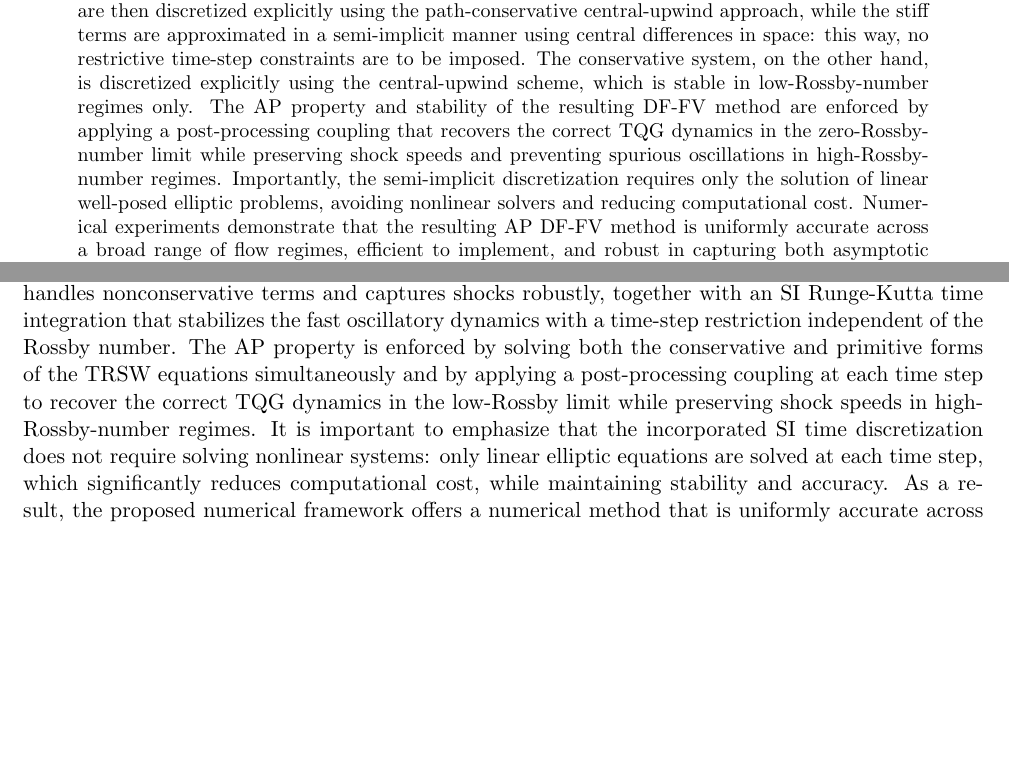
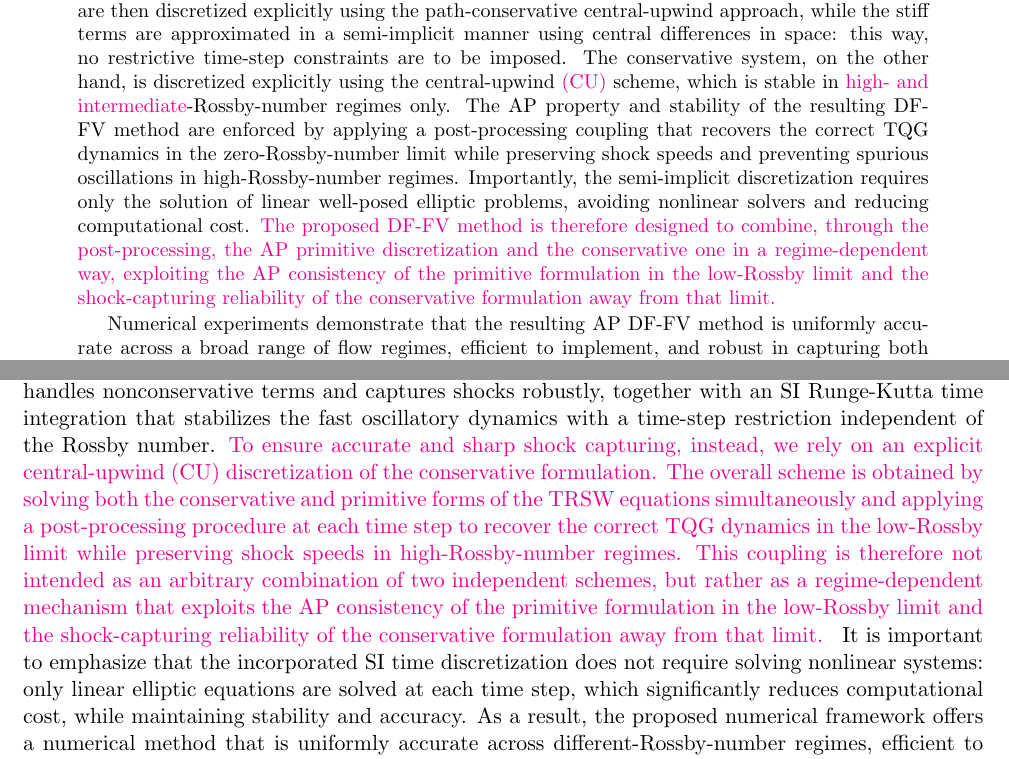
Before and after one commit to lmical/IMEX_AP_Nonstaggered_Dual_Formulation_Finite_Volume, a LaTeX paper (papers/TRSW/version2/journal/TRSW.tex): two parts of pages 1 and 3 of 31 before the commit and two parts of pages 1 and 3 of 32 after it, joined at a grey line, cut so that both start at the same text, the shorter picture padded with empty space. Compiled offline with pdfLaTeX.

Commit message:
Work in progress

```diff
--- a/papers/TRSW/version2/journal/TRSW.tex
+++ b/papers/TRSW/version2/journal/TRSW.tex
@@ -167,11 +167,19 @@ converge to physically relevant weak solutions.
 In order to achieve an AP property of the primitive system discretization, we introduce a special hyperbolic splitting to separate nonstiff
 and stiff parts of the TRSW system. The nonstiff terms are then discretized explicitly using the path-conservative central-upwind approach,
 while the stiff terms are approximated in a semi-implicit manner using central differences in space: this way, no restrictive time-step
-constraints are to be imposed. The conservative system, on the other hand, is discretized explicitly using the central-upwind scheme, which
-is stable in low-Rossby-number regimes only. The AP property and stability of the resulting DF-FV method are enforced by applying a
+constraints are to be imposed. The conservative system, on the other hand, is discretized explicitly using the central-upwind \RIIIcolor{(CU)} scheme, which
+is stable in \RIIIcolor{high- and intermediate}-Rossby-number regimes only.
+%%%%%%%%%%%%%%%%%%%%%%%%%
+%L: There was a typo here
+%%%%%%%%%%%%%%%%%%%%%%%%%
+The AP property and stability of the resulting DF-FV method are enforced by applying a
 post-processing coupling that recovers the correct TQG dynamics in the zero-Rossby-number limit while preserving shock speeds and preventing
 spurious oscillations in high-Rossby-number regimes. Importantly, the semi-implicit discretization requires only the solution of linear
-well-posed elliptic problems, avoiding nonlinear solvers and reducing computational cost. Numerical experiments demonstrate that the
+well-posed elliptic problems, avoiding nonlinear solvers and reducing computational cost.
+%
+\RIIIcolor{The proposed DF-FV method is therefore designed to combine, through the post-processing, the AP primitive discretization and the conservative one in a regime-dependent way, exploiting the AP consistency of the primitive formulation in the low-Rossby limit and the shock-capturing reliability of the conservative formulation away from that limit.}
+
+Numerical experiments demonstrate that the
 resulting AP DF-FV method is uniformly accurate across a broad range of flow regimes, efficient to implement, and robust in capturing both
 asymptotic limits and nonlinear wave phenomena.
 \end{abstract}
@@ -240,10 +248,16 @@ the TRSW equations, leveraging the advantages of both formulations to design a s
 numbers. To achieve the AP property of the primitive system discretization, we introduce a special hyperbolic splitting to separate nonstiff
 and stiff parts of the TRSW system, and employ a path-conservative central-upwind (PCCU) discretization in space
 \cite{CKKM,Chu_2022,Castro_2019}, which handles nonconservative terms and captures shocks robustly, together with an SI Runge-Kutta time
-integration that stabilizes the fast oscillatory dynamics with a time-step restriction independent of the Rossby number. The AP property is
-enforced by solving both the conservative and primitive forms of the TRSW equations simultaneously and by applying a post-processing
-coupling at each time step to recover the correct TQG dynamics in the low-Rossby limit while preserving shock speeds in high-Rossby-number
-regimes. It is important to emphasize that the incorporated SI time discretization does not require solving nonlinear systems: only linear
+integration that stabilizes the fast oscillatory dynamics with a time-step restriction independent of the Rossby number.
+\RIIIcolor{
+	To ensure accurate and sharp shock capturing, instead, we rely on an explicit central-upwind (CU) discretization of the conservative formulation.
+	%
+	The overall scheme is obtained by solving both the conservative and primitive forms of the TRSW equations simultaneously and applying a post-processing procedure at each time step to recover the correct TQG dynamics in the low-Rossby limit while preserving shock speeds in high-Rossby-number regimes.
+	%
+	This coupling is therefore not intended as an arbitrary combination of two independent schemes, but rather as a regime-dependent mechanism that exploits the AP consistency of the primitive formulation in the low-Rossby limit and the shock-capturing reliability of the conservative formulation away from that limit.
+}
+%
+It is important to emphasize that the incorporated SI time discretization does not require solving nonlinear systems: only linear
 elliptic equations are solved at each time step, which significantly reduces computational cost, while maintaining stability and accuracy.
 As a result, the proposed numerical framework offers a numerical method that is uniformly accurate across different-Rossby-number regimes,
 efficient to implement, and robust in capturing both asymptotic limits and nonlinear wave phenomena.
```
Also changed, not shown: papers/TRSW/version2/answer_letter/Letter.tex (+10 -1 lines).
